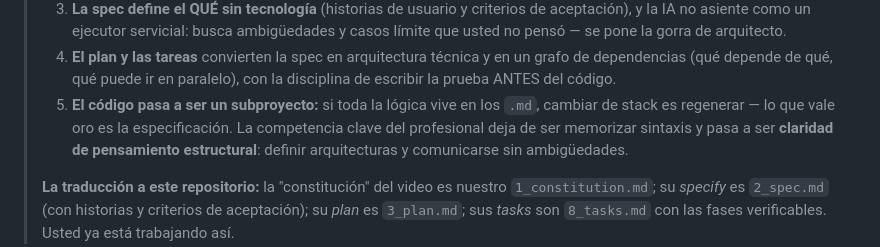
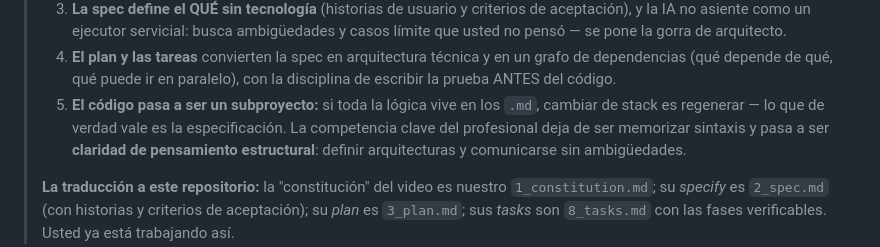
Before and after one commit to ccastro2050/proyecto_php_gestion_mapa_conocimiento1, a Markdown page: docs/SDD_SPECKIT.md, the part around the change. Drawn GitHub-style.

```diff
--- a/docs/SDD_SPECKIT.md
+++ b/docs/SDD_SPECKIT.md
@@ -34,7 +34,7 @@
 >    y en un grafo de dependencias (qué depende de qué, qué puede ir en
 >    paralelo), con la disciplina de escribir la prueba ANTES del código.
 > 5. **El código pasa a ser un subproyecto:** si toda la lógica vive en
->    los `.md`, cambiar de stack es regenerar — lo que vale oro es la
+>    los `.md`, cambiar de stack es regenerar — lo que de verdad vale es la
 >    especificación. La competencia clave del profesional deja de ser
 >    memorizar sintaxis y pasa a ser **claridad de pensamiento
 >    estructural**: definir arquitecturas y comunicarse sin ambigüedades.
```
Also changed, not shown: ProyectosDeAula/docs/0_METODOLOGIA.md (+1 -1 lines).
